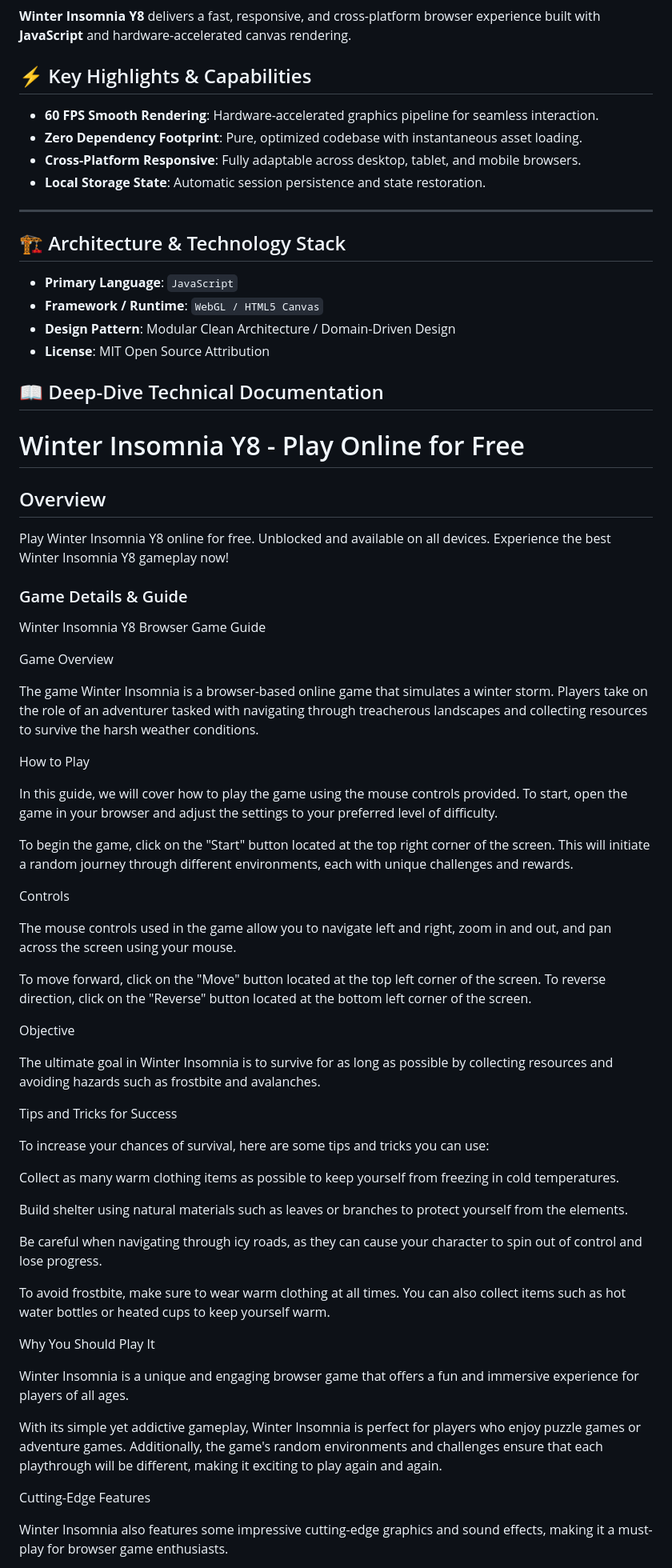
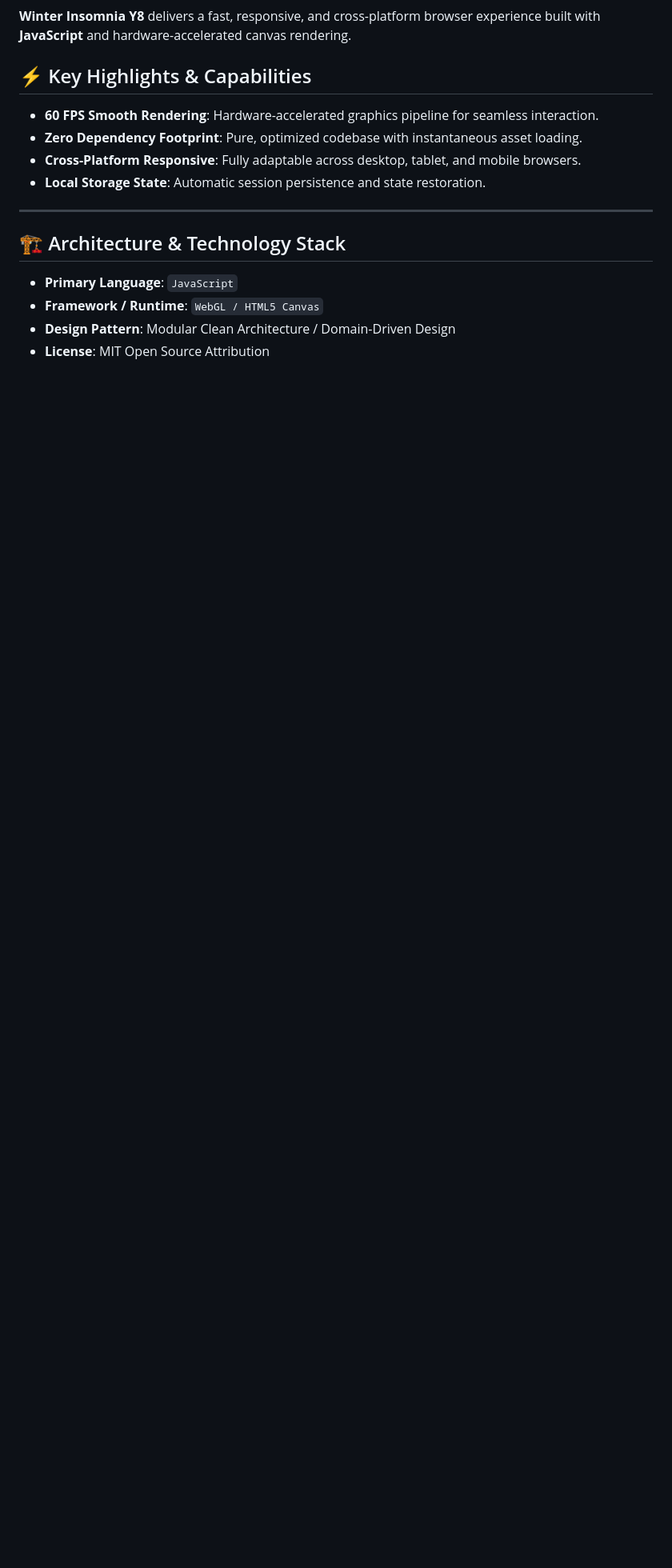
Before and after one commit to hsinidev/winter-insomnia-y8, a Markdown page: README.md, the part around one of its changes. Shown at 80% size. GitHub-like rendering; blank space fills up the shorter version.

```diff
--- a/README.md
+++ b/README.md
@@ -25,6 +29,7 @@
 - **Local Storage State**: Automatic session persistence and state restoration.
 
 ---
+
 ## 🏗️ Architecture & Technology Stack
 
 - **Primary Language**: `JavaScript`
@@ -32,94 +37,3 @@
 - **Design Pattern**: Modular Clean Architecture / Domain-Driven Design
 - **License**: MIT Open Source Attribution
 
-## 📖 Deep-Dive Technical Documentation
-
-# Winter Insomnia Y8 - Play Online for Free
-
-## Overview
-Play Winter Insomnia Y8 online for free. Unblocked and available on all devices. Experience the best Winter Insomnia Y8 gameplay now!
-
-### Game Details & Guide
-Winter Insomnia Y8 Browser Game Guide
-
-
-
-Game Overview
-
-
-The game Winter Insomnia is a browser-based online game that simulates a winter storm. Players take on the role of an adventurer tasked with navigating through treacherous landscapes and collecting resources to survive the harsh weather conditions.
-
-
-
-How to Play
-
-
-In this guide, we will cover how to play the game using the mouse controls provided. To start, open the game in your browser and adjust the settings to your preferred level of difficulty.
-
-
-
-To begin the game, click on the "Start" button located at the top right corner of the screen. This will initiate a random journey through different environments, each with unique challenges and rewards.
-
-
-
-Controls
-
-
-The mouse controls used in the game allow you to navigate left and right, zoom in and out, and pan across the screen using your mouse.
-
-
-
-To move forward, click on the "Move" button located at the top left corner of the screen. To reverse direction, click on the "Reverse" button located at the bottom left corner of the screen.
-
-
-
-Objective
-
-
-The ultimate goal in Winter Insomnia is to survive for as long as possible by collecting resources and avoiding hazards such as frostbite and avalanches.
-
-
-
-Tips and Tricks for Success
-
-
-To increase your chances of survival, here are some tips and tricks you can use:
-
-
-
-
-
-Collect as many warm clothing items as possible to keep yourself from freezing in cold temperatures.
-
-
-Build shelter using natural materials such as leaves or branches to protect yourself from the elements.
-
-
-Be careful when navigating through icy roads, as they can cause your character to spin out of control and lose progress.
-
-
-
-
-
-To avoid frostbite, make sure to wear warm clothing at all times. You can also collect items such as hot water bottles or heated cups to keep yourself warm.
-
-
-
-Why You Should Play It
-
-
-Winter Insomnia is a unique and engaging browser game that offers a fun and immersive experience for players of all ages.
-
-
-
-With its simple yet addictive gameplay, Winter Insomnia is perfect for players who enjoy puzzle games or adventure games. Additionally, the game's random environments and challenges ensure that each playthrough will be different, making it exciting to play again and again.
-
-
-
-Cutting-Edge Features
-
-
-Winter Insomnia also features some impressive cutting-edge graphics and sound effects, making it a must-play for browser game enthusiasts.
-
-
-
```
Also changed, not shown: other parts of README.md (+13 -28 lines).
